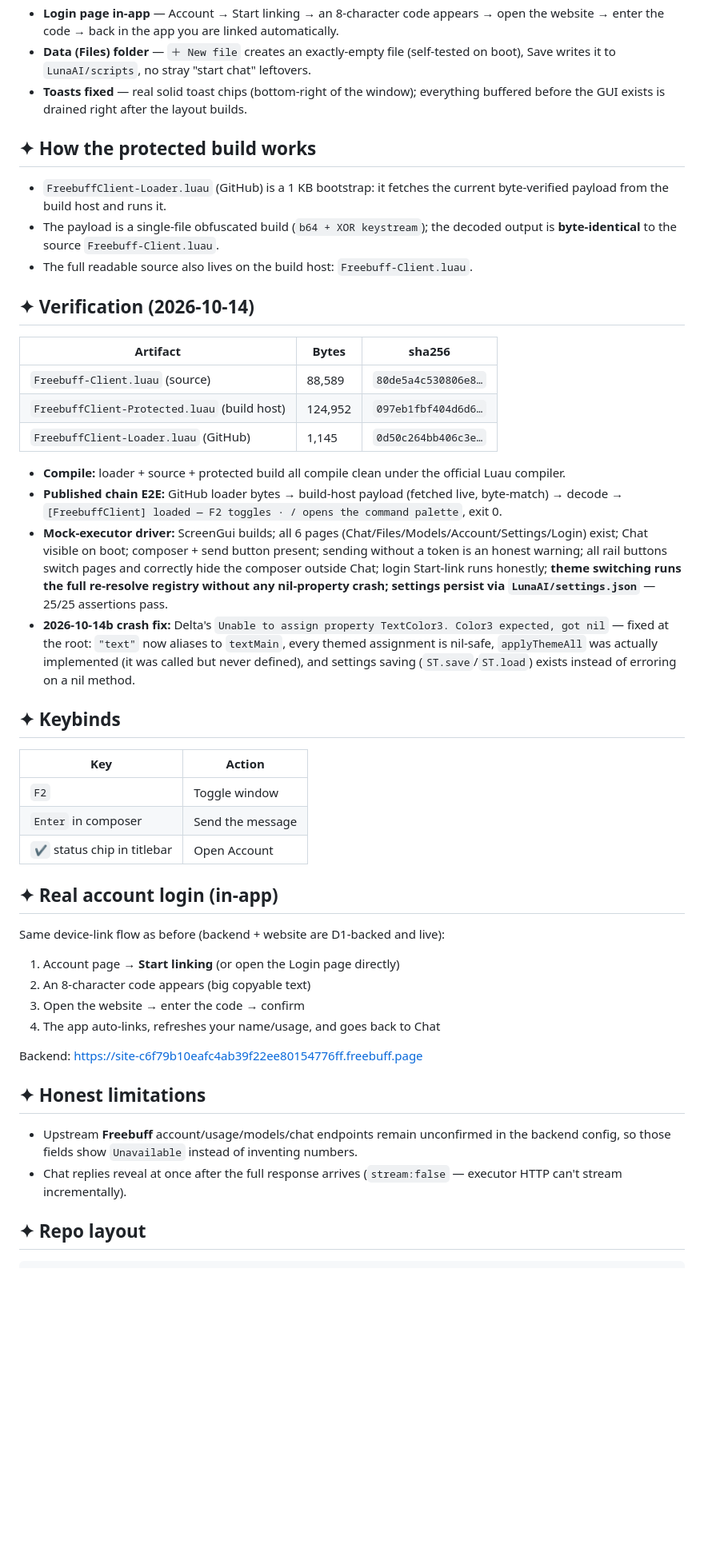
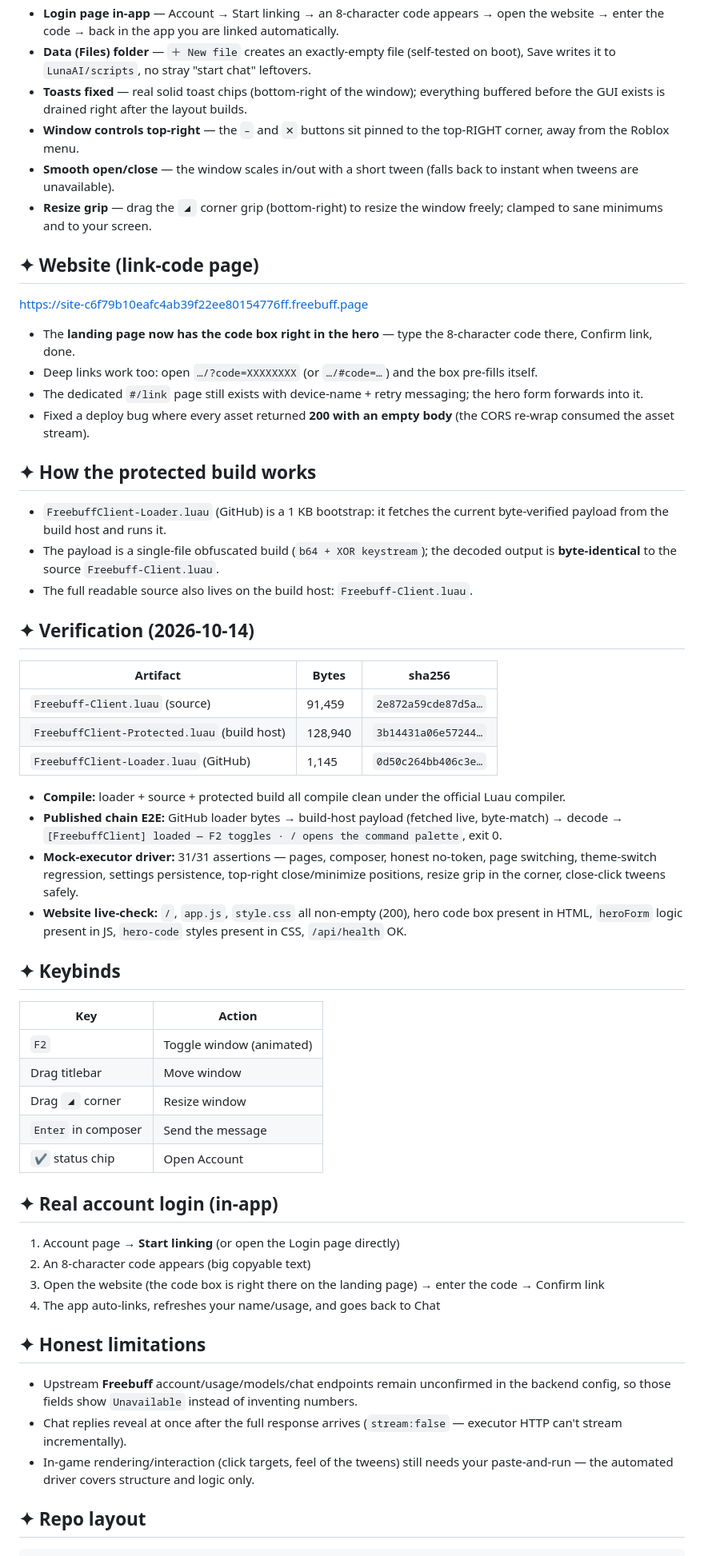
Before and after one commit to Rolandthehacker67/freebuff.lua, a Markdown page: README.md, the part around one of its changes. Shown at 80% size. Rendered like a GitHub page; blank space fills up the shorter version.

Commit message:
README: window buttons top-right + resize grip + smooth tweens + website hero code box (with empty-assets fix) and fresh hashes

```diff
--- a/README.md
+++ b/README.md
@@ -22,6 +22,18 @@ Complete GUI rewrite — opaque, auto-scaled, simple rail+sidebar layout:
 - **Login page in-app** — Account → Start linking → an 8-character code appears → open the website → enter the code → back in the app you are linked automatically.
 - **Data (Files) folder** — `＋ New file` creates an exactly-empty file (self-tested on boot), Save writes it to `LunaAI/scripts`, no stray "start chat" leftovers.
 - **Toasts fixed** — real solid toast chips (bottom-right of the window); everything buffered before the GUI exists is drained right after the layout builds.
+- **Window controls top-right** — the `–` and `✕` buttons sit pinned to the top-RIGHT corner, away from the Roblox menu.
+- **Smooth open/close** — the window scales in/out with a short tween (falls back to instant when tweens are unavailable).
+- **Resize grip** — drag the `◢` corner grip (bottom-right) to resize the window freely; clamped to sane minimums and to your screen.
+
+## ✦ Website (link-code page)
+
+https://site-c6f79b10eafc4ab39f22ee80154776ff.freebuff.page
+
+- The **landing page now has the code box right in the hero** — type the 8-character code there, Confirm link, done.
+- Deep links work too: open `…/?code=XXXXXXXX` (or `…/#code=…`) and the box pre-fills itself.
+- The dedicated `#/link` page still exists with device-name + retry messaging; the hero form forwards into it.
+- Fixed a deploy bug where every asset returned **200 with an empty body** (the CORS re-wrap consumed the asset stream).
 
 ## ✦ How the protected build works
 
@@ -33,38 +45,37 @@ Complete GUI rewrite — opaque, auto-scaled, simple rail+sidebar layout:
 
 | Artifact | Bytes | sha256 |
 |----------|-------|--------|
-| `Freebuff-Client.luau` (source) | 88,589 | `80de5a4c530806e8…` |
-| `FreebuffClient-Protected.luau` (build host) | 124,952 | `097eb1fbf404d6d6…` |
+| `Freebuff-Client.luau` (source) | 91,459 | `2e872a59cde87d5a…` |
+| `FreebuffClient-Protected.luau` (build host) | 128,940 | `3b14431a06e57244…` |
 | `FreebuffClient-Loader.luau` (GitHub) | 1,145 | `0d50c264bb406c3e…` |
 
 - **Compile:** loader + source + protected build all compile clean under the official Luau compiler.
 - **Published chain E2E:** GitHub loader bytes → build-host payload (fetched live, byte-match) → decode → `[FreebuffClient] loaded — F2 toggles · / opens the command palette`, exit 0.
-- **Mock-executor driver:** ScreenGui builds; all 6 pages (Chat/Files/Models/Account/Settings/Login) exist; Chat visible on boot; composer + send button present; sending without a token is an honest warning; all rail buttons switch pages and correctly hide the composer outside Chat; login Start-link runs honestly; **theme switching runs the full re-resolve registry without any nil-property crash; settings persist via `LunaAI/settings.json`** — 25/25 assertions pass.
-- **2026-10-14b crash fix:** Delta's `Unable to assign property TextColor3. Color3 expected, got nil` — fixed at the root: `"text"` now aliases to `textMain`, every themed assignment is nil-safe, `applyThemeAll` was actually implemented (it was called but never defined), and settings saving (`ST.save`/`ST.load`) exists instead of erroring on a nil method.
+- **Mock-executor driver:** 31/31 assertions — pages, composer, honest no-token, page switching, theme-switch regression, settings persistence, top-right close/minimize positions, resize grip in the corner, close-click tweens safely.
+- **Website live-check:** `/`, `app.js`, `style.css` all non-empty (200), hero code box present in HTML, `heroForm` logic present in JS, `hero-code` styles present in CSS, `/api/health` OK.
 
 ## ✦ Keybinds
 
 | Key | Action |
 |-----|--------|
-| `F2` | Toggle window |
+| `F2` | Toggle window (animated) |
+| Drag titlebar | Move window |
+| Drag `◢` corner | Resize window |
 | `Enter` in composer | Send the message |
-| `✔` status chip in titlebar | Open Account |
+| `✔` status chip | Open Account |
 
 ## ✦ Real account login (in-app)
 
-Same device-link flow as before (backend + website are D1-backed and live):
-
 1. Account page → **Start linking** (or open the Login page directly)
 2. An 8-character code appears (big copyable text)
-3. Open the website → enter the code → confirm
+3. Open the website (the code box is right there on the landing page) → enter the code → Confirm link
 4. The app auto-links, refreshes your name/usage, and goes back to Chat
-
-Backend: https://site-c6f79b10eafc4ab39f22ee80154776ff.freebuff.page
 
 ## ✦ Honest limitations
 
 - Upstream **Freebuff** account/usage/models/chat endpoints remain unconfirmed in the backend config, so those fields show `Unavailable` instead of inventing numbers.
 - Chat replies reveal at once after the full response arrives (`stream:false` — executor HTTP can't stream incrementally).
+- In-game rendering/interaction (click targets, feel of the tweens) still needs your paste-and-run — the automated driver covers structure and logic only.
 
 ## ✦ Repo layout
 
```
Also changed, not shown: other parts of README.md (+2 -2 lines).
